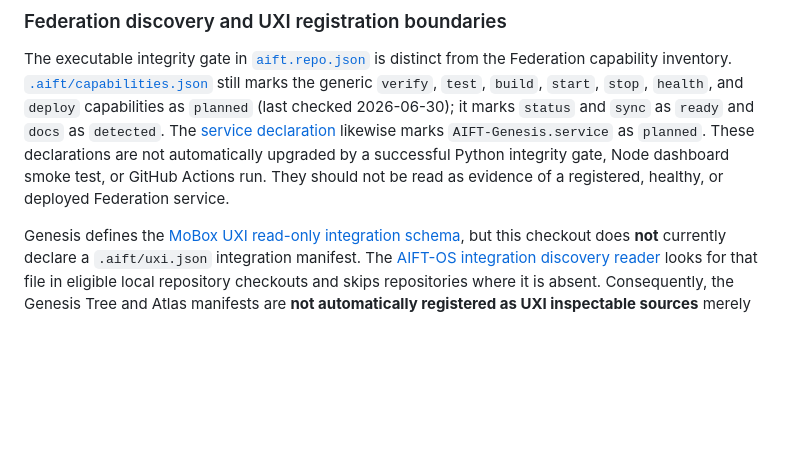
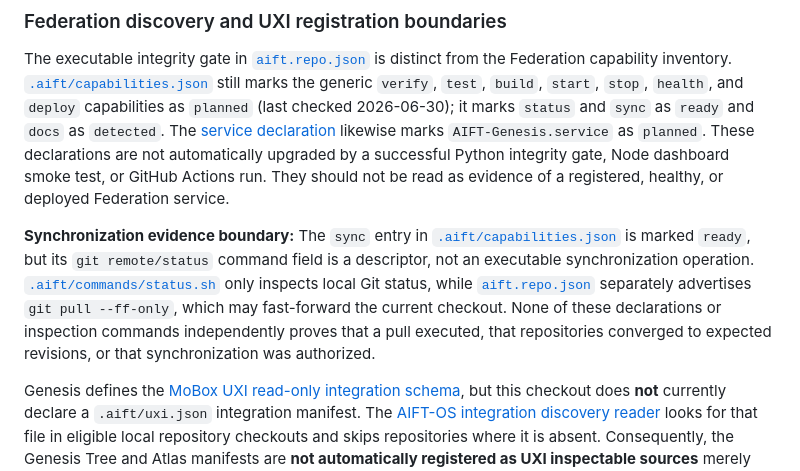
Before and after one commit to AIFreedomTrustFederation/AIFT-Genesis, a Markdown page: README.md, the part around the change. GitHub-like rendering; blank space fills up the shorter version.

Commit message:
docs: distinguish Genesis sync metadata from verified synchronization

```diff
--- a/README.md
+++ b/README.md
@@ -93,6 +93,8 @@ The repository's [`aift.repo.json`](aift.repo.json) now runs the Python unit tes
 
 The executable integrity gate in [`aift.repo.json`](aift.repo.json) is distinct from the Federation capability inventory. [`.aift/capabilities.json`](.aift/capabilities.json) still marks the generic `verify`, `test`, `build`, `start`, `stop`, `health`, and `deploy` capabilities as `planned` (last checked 2026-06-30); it marks `status` and `sync` as `ready` and `docs` as `detected`. The [service declaration](.aift/services.json) likewise marks `AIFT-Genesis.service` as `planned`. These declarations are not automatically upgraded by a successful Python integrity gate, Node dashboard smoke test, or GitHub Actions run. They should not be read as evidence of a registered, healthy, or deployed Federation service.
 
+**Synchronization evidence boundary:** The `sync` entry in [`.aift/capabilities.json`](.aift/capabilities.json) is marked `ready`, but its `git remote/status` command field is a descriptor, not an executable synchronization operation. [`.aift/commands/status.sh`](.aift/commands/status.sh) only inspects local Git status, while [`aift.repo.json`](aift.repo.json) separately advertises `git pull --ff-only`, which may fast-forward the current checkout. None of these declarations or inspection commands independently proves that a pull executed, that repositories converged to expected revisions, or that synchronization was authorized.
+
 Genesis defines the [MoBox UXI read-only integration schema](schemas/uxi-integration.schema.json), but this checkout does **not** currently declare a `.aift/uxi.json` integration manifest. The [AIFT-OS integration discovery reader](https://github.com/AIFreedomTrustFederation/AIFT-OS/blob/main/internal/uxi/integration.go) looks for that file in eligible local repository checkouts and skips repositories where it is absent. Consequently, the Genesis Tree and Atlas manifests are **not automatically registered as UXI inspectable sources** merely because their files and the schema exist. Any future source registration requires an explicit reviewed integration manifest and verification in the consuming runtime; it does not imply identity issuance, trust consent, or write authority.
 
 ### Trust CLI: local actions and validation limits
```
